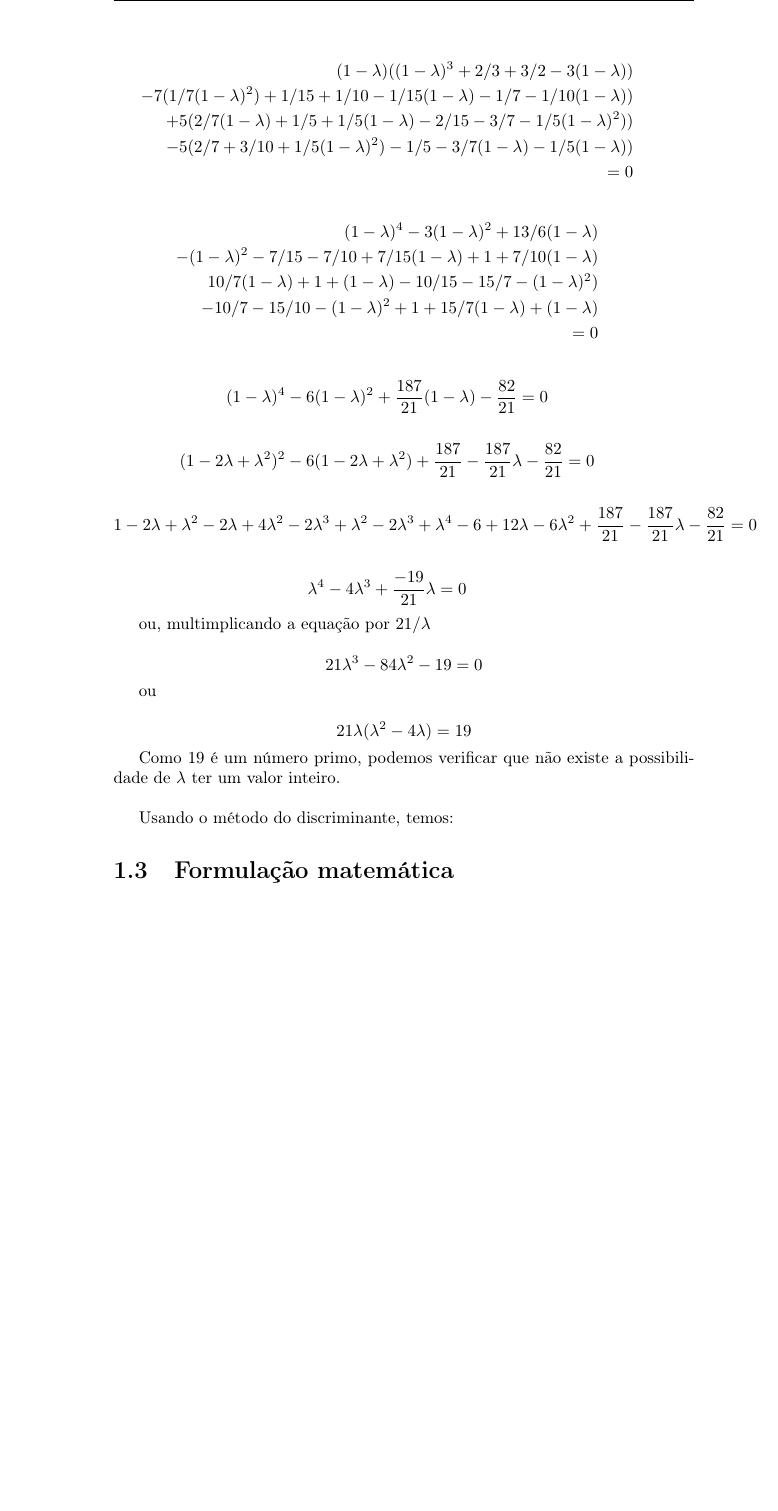
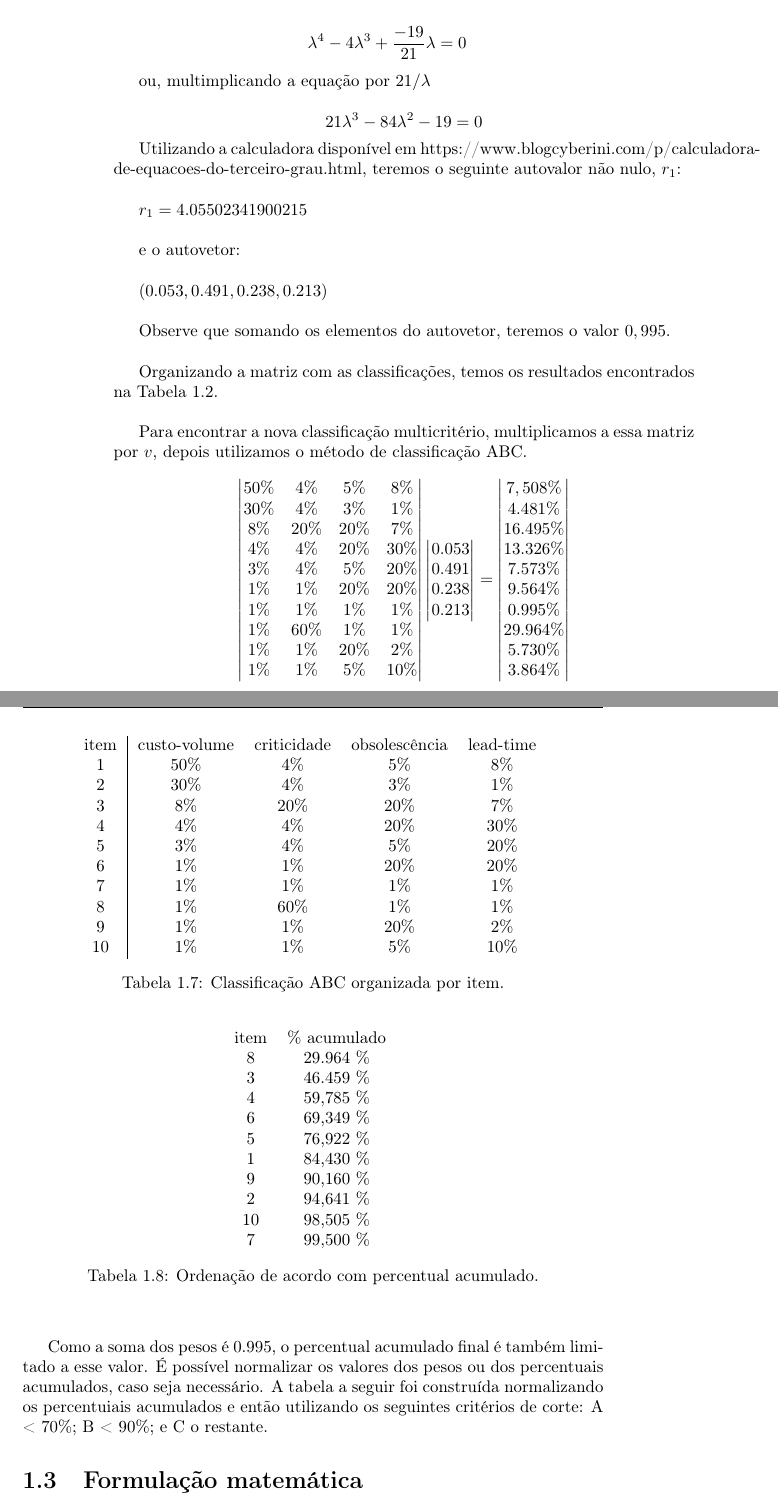
Before and after one commit to tbfraga/demand-management-and-inventory-control, a LaTeX book (book_pt/(2022) Fraga.tex): part of page 8 of 18 before the commit and two parts of pages 8 and 9 of 20 after it, the two joined at a grey line, cut at the place of the change, the shorter picture padded with empty space. Compiled offline with pdfLaTeX.

Commit message:
updating files

```diff
--- a/book_pt/(2022) Fraga.tex
+++ b/book_pt/(2022) Fraga.tex
@@ -307,34 +320,6 @@ det{
 \end{eqnarray}
 
 \begin{eqnarray}
-(1 - \lambda) ((1 - \lambda)^3 + 2/3 + 3/2 - 3(1 - \lambda) ) \nonumber \\
-- 7 (1/7(1 - \lambda)^2) + 1/15 + 1/10 - 1/15(1 - \lambda) - 1/7 - 1/10(1 - \lambda)) \nonumber \\
-+ 5 (2/7(1 - \lambda) + 1/5 + 1/5(1 - \lambda) - 2/15 - 3/7 - 1/5(1 - \lambda)^2)) \nonumber \\
-- 5 (2/7 + 3/10 + 1/5(1 - \lambda)^2) - 1/5 - 3/7(1 - \lambda) - 1/5(1 - \lambda)) \nonumber \\
-= 0 \nonumber
-\end{eqnarray}
-
-\begin{eqnarray}
-(1 - \lambda)^4 - 3(1 - \lambda)^2 + 13/6(1 - \lambda)  \nonumber \\
-- (1 - \lambda)^2 - 7/15 - 7/10 +7/15(1 - \lambda) + 1 + 7/10(1 - \lambda) \nonumber \\
-10/7(1 - \lambda) + 1 + (1 - \lambda) - 10/15 - 15/7 - (1 - \lambda)^2) \nonumber \\
--10/7 -15/10 -(1 - \lambda)^2 + 1 + 15/7(1 - \lambda) + (1 - \lambda) \nonumber \\
-= 0 \nonumber
-\end{eqnarray}
-
-\begin{eqnarray}
-(1 - \lambda)^4 - 6(1 - \lambda)^2 + \frac{187}{21} (1 - \lambda) - \frac{82}{21} = 0 \nonumber
-\end{eqnarray}
-
-\begin{eqnarray}
-(1 - 2\lambda + \lambda^2)^2 - 6(1 - 2\lambda + \lambda^2) + \frac{187}{21} - \frac{187}{21} \lambda - \frac{82}{21} = 0 \nonumber
-\end{eqnarray}
-
-\begin{eqnarray}
-1 - 2\lambda + \lambda^2 - 2\lambda + 4\lambda^2 - 2\lambda^3 + \lambda^2 - 2\lambda^3 + \lambda^4 - 6 + 12\lambda - 6\lambda^2 + \frac{187}{21} - \frac{187}{21} \lambda - \frac{82}{21} = 0 \nonumber
-\end{eqnarray}
-
-\begin{eqnarray}
 \lambda^4 - 4\lambda^3 + \frac{-19}{21}\lambda  = 0 \nonumber
 \end{eqnarray}
 
@@ -344,13 +329,92 @@ ou, multimplicando a equação por $21/\lambda$
 21\lambda^3 - 84\lambda^2 - 19 = 0 \nonumber
 \end{equation}
 
-ou
+Utilizando a calculadora disponível em https://www.blogcyberini.com/p/calculadora-de-equacoes-do-terceiro-grau.html, teremos o seguinte autovalor não nulo, $r_1$:\\
+
+$r_1 = 4.05502341900215$ \\
+
+e o autovetor: \\
+
+$(0.053, 0.491, 0.238, 0.213)$ \\
+
+Observe que somando os elementos do autovetor, teremos o valor $0,995$. \\
+
+Organizando a matriz com as classificações, temos os resultados encontrados na Tabela \ref{tab:classABCPerc}. \\
+
+\begin{table}[h]
+\begin{center}
+\begin{tabular}[c]{c | c c c c}
+item & \multicolumn{1}{c}{custo-volume} & \multicolumn{1}{c}{criticidade} & \multicolumn{1}{c}{obsolescência} & \multicolumn{1}{c}{lead-time} \\
+1  & 50\% &  4\% &  5\% &  8\% \\
+2  & 30\% &  4\% &  3\% &  1\% \\
+3  &  8\% & 20\% & 20\% &  7\% \\
+4  &  4\% &  4\% & 20\% & 30\% \\
+5  &  3\% &  4\% &  5\% & 20\% \\
+6  &  1\% &  1\% & 20\% & 20\% \\
+7  &  1\% &  1\% &  1\% &  1\% \\
+8  &  1\% & 60\% &  1\% &  1\% \\
+9  &  1\% &  1\% & 20\% &  2\% \\
+10 &  1\% &  1\% &  5\% & 10\% \\
+\end{tabular}
+\label{tab:classABCPerc}
+\caption{Classificação ABC organizada por item.}
+\end{center}
+\end{table}
+
+Para encontrar a nova classificação multicritério, multiplicamos a essa matriz por $v$, depois utilizamos o método de classificação ABC.
 
 \begin{equation}
-21\lambda(\lambda^2 - 4\lambda) = 19 \nonumber
+\begin{vmatrix}
+50\% &  4\% &  5\% &  8\% \\
+30\% &  4\% &  3\% &  1\% \\
+8\% & 20\% & 20\% &  7\% \\
+4\% &  4\% & 20\% & 30\% \\
+3\% &  4\% &  5\% & 20\% \\
+1\% &  1\% & 20\% & 20\% \\
+1\% &  1\% &  1\% &  1\% \\
+1\% & 60\% &  1\% &  1\% \\
+1\% &  1\% & 20\% &  2\% \\
+1\% &  1\% &  5\% & 10\% \\
+\end{vmatrix}
+\begin{vmatrix}
+0.053 \\
+0.491 \\
+0.238 \\
+0.213 \\
+\end{vmatrix}
+= \begin{vmatrix}
+ 7,508\% \\
+ 4.481\% \\
+16.495\% \\
+13.326\% \\
+ 7.573\% \\
+ 9.564\% \\
+ 0.995\% \\
+29.964\% \\
+ 5.730\% \\
+ 3.864\% \\
+\end{vmatrix} \nonumber
 \end{equation}
 
-Como 19 é um número primo, podemos verificar que não existe a possibilidade de $\lambda$ ter um valor inteiro. \\
+\begin{table}[h]
+\begin{center}
+\begin{tabular}[c]{c c}
+item & \% acumulado \\
+ 8 & 29.964 \% \\
+ 3 & 46.459 \% \\
+ 4 & 59,785 \% \\
+ 6 & 69,349 \% \\
+ 5 & 76,922 \% \\
+ 1 & 84,430 \% \\
+ 9 & 90,160 \% \\
+ 2 & 94,641 \% \\
+10 & 98,505 \% \\
+ 7 & 99,500 \% \\
+\end{tabular}
+\label{tab:ordenada}
+\caption{Ordenação de acordo com percentual acumulado.}
+\end{center}
+\end{table}
 
-Usando o método do discriminante, temos:
+Como a soma dos pesos é $0.995$, o percentual acumulado final é também limitado a esse valor. É possível normalizar os valores dos pesos ou dos percentuais acumulados, caso seja necessário. A tabela a seguir foi construída normalizando os percentuiais acumulados e então utilizando os seguintes critérios de corte: A < 70\%; B < 90\%; e C o restante.
 
@@ -358,3 +438,5 @@ Usando o método do discriminante, temos:
+\end{center}
+\end{table}
 
 \section{Formulação matemática}
 \label{mathForm}
```
Also changed, not shown: book_pt/(2022) Fraga.pdf, book_pt/(2022) Fraga.tex (55 more changed lines).
